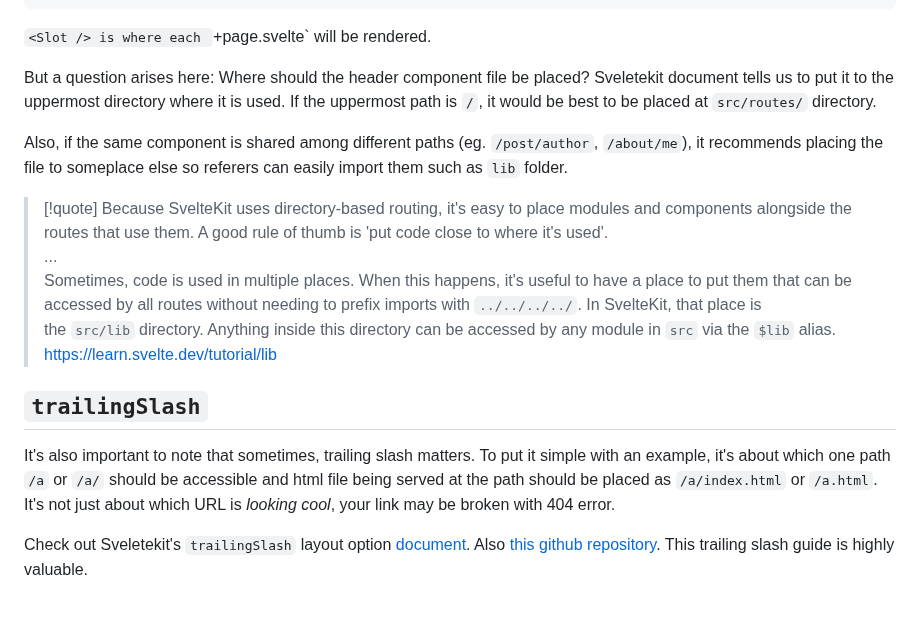
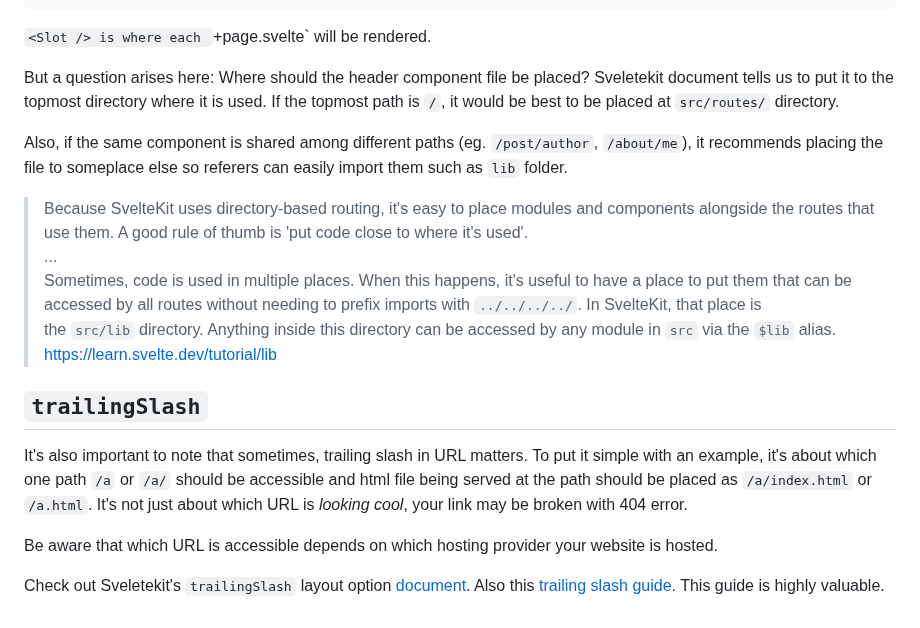
Before and after one commit to dlguswo333/dlguswo333.github.io, a Markdown page: markdown/2024/03-16-en-migrate-blog-to-sveltekit-routing.md, the part around one of its changes. Rendered like a GitHub page.

```diff
--- a/markdown/2024/03-16-en-migrate-blog-to-sveltekit-routing.md
+++ b/markdown/2024/03-16-en-migrate-blog-to-sveltekit-routing.md
@@ -92,13 +92,12 @@ you can do that with single `+layout.svelte` file.
 `<Slot /> is where each `+page.svelte` will be rendered.
 
 But a question arises here: Where should the header component file be placed?
-Sveletekit document tells us to put it to the uppermost directory where it is used.
-If the uppermost path is `/`, it would be best to be placed at `src/routes/` directory.
+Sveletekit document tells us to put it to the topmost directory where it is used.
+If the topmost path is `/`, it would be best to be placed at `src/routes/` directory.
 
 Also, if the same component is shared among different paths (eg. `/post/author`, `/about/me`),
 it recommends placing the file to someplace else so referers can easily import them such as `lib` folder.
 
->[!quote]
 >Because SvelteKit uses directory-based routing, it's easy to place modules and components alongside the routes that use them. A good rule of thumb is 'put code close to where it's used'.<br>
 >...<br>
 >Sometimes, code is used in multiple places. When this happens, it's useful to have a place to put them that can be accessed by all routes without needing to prefix imports with `../../../../`. In SvelteKit, that place is the `src/lib` directory. Anything inside this directory can be accessed by any module in `src` via the `$lib` alias.<br>
@@ -106,14 +105,16 @@ it recommends placing the file to someplace else so referers can easily import t
 
 
 ## `trailingSlash`
-It's also important to note that sometimes, trailing slash matters.
+It's also important to note that sometimes, trailing slash in URL matters.
 To put it simple with an example,
 it's about which one path `/a` or `/a/` should be accessible and
 html file being served at the path should be placed as `/a/index.html` or `/a.html`.
 It's not just about which URL is *looking cool*, your link may be broken with 404 error.
 
+Be aware that which URL is accessible depends on which hosting provider your website is hosted.
+
 Check out Sveletekit's `trailingSlash` layout option [document][svlete-trailing-slash].
-Also [this github repository][trailing-slash-guide]. This trailing slash guide is highly valuable.
+Also this [trailing slash guide][trailing-slash-guide]. This guide is highly valuable.
 
 [app-router]: https://nextjs.org/docs/app/building-your-application/routing
 [svelte-routing]: https://kit.svelte.dev/docs/routing
```
Also changed, not shown: other parts of markdown/2024/03-16-en-migrate-blog-to-sveltekit-routing.md (+23 -23 lines), static/img/2024-03-16-en-migrate-blog-to-sveltekit-routing/good-routing-design.png (added).
